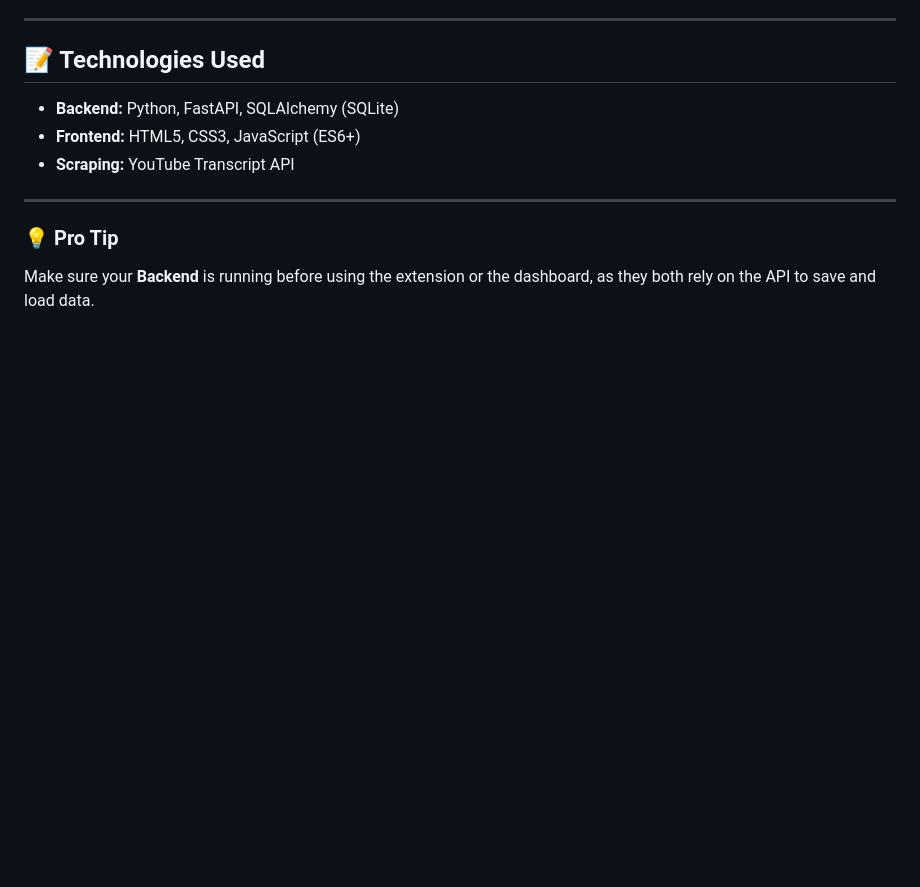
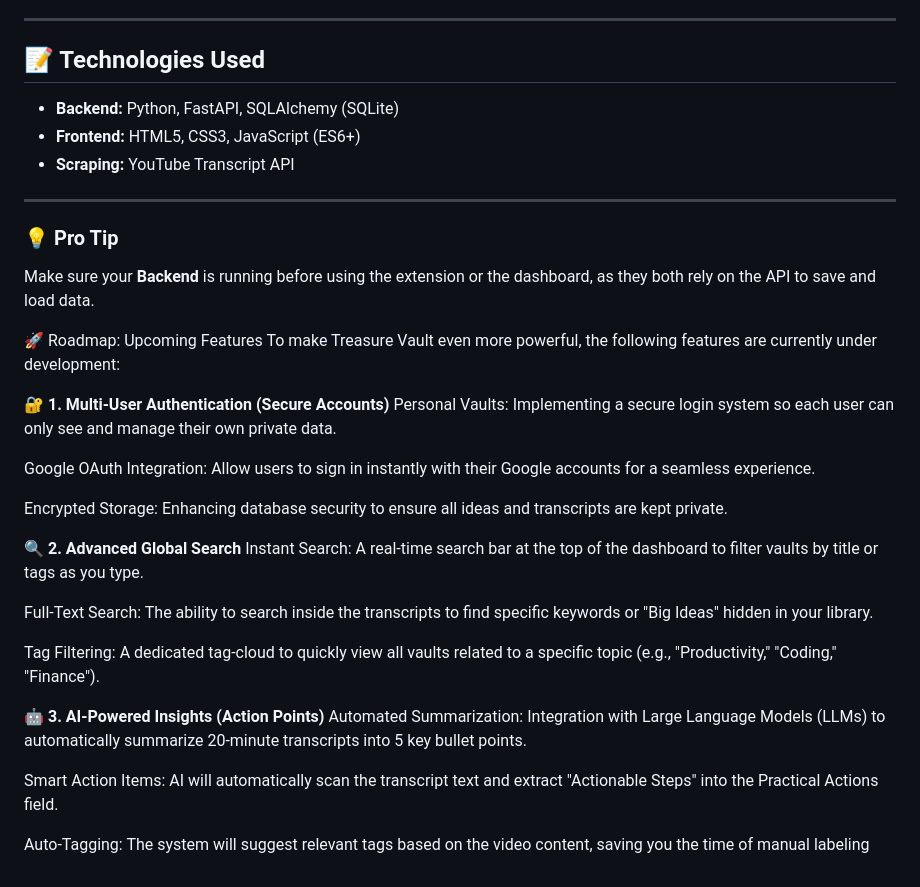
Before and after one commit to ritiksharma33/TreasureVault, a Markdown page: README.md, the part around the change. GitHub-like rendering; blank space fills up the shorter version.

Commit message:
Add roadmap and future features to README

```diff
--- a/README.md
+++ b/README.md
@@ -91,3 +91,27 @@ python3 -m uvicorn main:app --reload
 ### 💡 Pro Tip
 
 Make sure your **Backend** is running before using the extension or the dashboard, as they both rely on the API to save and load data.
+
+🚀 Roadmap: Upcoming Features
+To make Treasure Vault even more powerful, the following features are currently under development:
+
+🔐 **1. Multi-User Authentication (Secure Accounts)**
+Personal Vaults: Implementing a secure login system so each user can only see and manage their own private data.
+
+Google OAuth Integration: Allow users to sign in instantly with their Google accounts for a seamless experience.
+
+Encrypted Storage: Enhancing database security to ensure all ideas and transcripts are kept private.
+
+🔍 **2. Advanced Global Search**
+Instant Search: A real-time search bar at the top of the dashboard to filter vaults by title or tags as you type.
+
+Full-Text Search: The ability to search inside the transcripts to find specific keywords or "Big Ideas" hidden in your library.
+
+Tag Filtering: A dedicated tag-cloud to quickly view all vaults related to a specific topic (e.g., "Productivity," "Coding," "Finance").
+
+🤖 **3. AI-Powered Insights (Action Points)**
+Automated Summarization: Integration with Large Language Models (LLMs) to automatically summarize 20-minute transcripts into 5 key bullet points.
+
+Smart Action Items: AI will automatically scan the transcript text and extract "Actionable Steps" into the Practical Actions field.
+
+Auto-Tagging: The system will suggest relevant tags based on the video content, saving you the time of manual labeling
```
